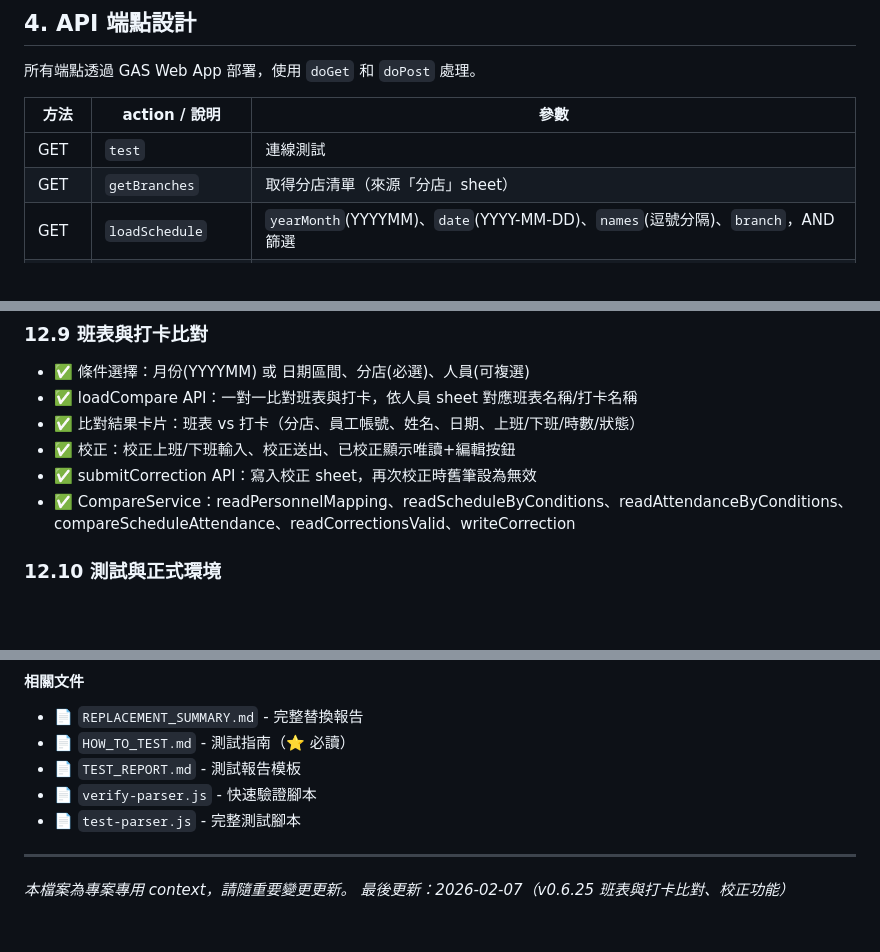
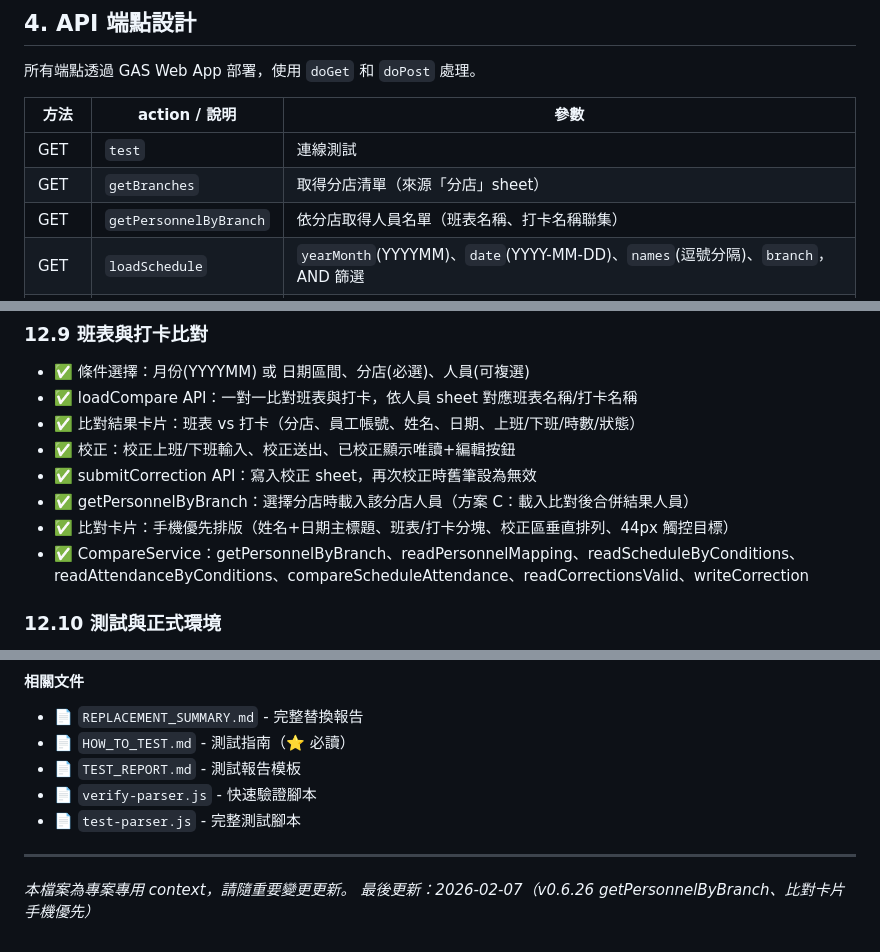
Before and after one commit to chyuanwei/SalarySystem, a Markdown page: .cursor/CONTEXT.md, 3 parts joined by grey strips. Rendered like a GitHub page; blank space fills up the shorter version.

Commit message:
docs: update CONTEXT for getPersonnelByBranch and mobile-first compare card (v0.6.26)
Co-authored-by: Cursor <cursoragent@cursor.com>

```diff
--- a/.cursor/CONTEXT.md
+++ b/.cursor/CONTEXT.md
@@ -177,6 +177,7 @@ A30: "* O 10:00-20:30"   (全日班)
 |------|---------------|------|
 | GET | `test` | 連線測試 |
 | GET | `getBranches` | 取得分店清單（來源「分店」sheet） |
+| GET | `getPersonnelByBranch` | 依分店取得人員名單（班表名稱、打卡名稱聯集） |
 | GET | `loadSchedule` | `yearMonth`(YYYYMM)、`date`(YYYY-MM-DD)、`names`(逗號分隔)、`branch`，AND 篩選 |
 | GET | `loadAttendance` | `yearMonth`(YYYYMM)、`date`(YYYY-MM-DD)、`names`(逗號分隔)、`branch`，AND 篩選 |
 | GET | `loadCompare` | `yearMonth`(YYYYMM) 或 `startDate`+`endDate`、`names`(逗號分隔)、`branch`(必填)；回傳班表與打卡一對一比對 items |
@@ -422,7 +423,9 @@ A30: "* O 10:00-20:30"   (全日班)
 - ✅ 比對結果卡片：班表 vs 打卡（分店、員工帳號、姓名、日期、上班/下班/時數/狀態）
 - ✅ 校正：校正上班/下班輸入、校正送出、已校正顯示唯讀+編輯按鈕
 - ✅ submitCorrection API：寫入校正 sheet，再次校正時舊筆設為無效
-- ✅ CompareService：readPersonnelMapping、readScheduleByConditions、readAttendanceByConditions、compareScheduleAttendance、readCorrectionsValid、writeCorrection
+- ✅ getPersonnelByBranch：選擇分店時載入該分店人員（方案 C：載入比對後合併結果人員）
+- ✅ 比對卡片：手機優先排版（姓名+日期主標題、班表/打卡分塊、校正區垂直排列、44px 觸控目標）
+- ✅ CompareService：getPersonnelByBranch、readPersonnelMapping、readScheduleByConditions、readAttendanceByConditions、compareScheduleAttendance、readCorrectionsValid、writeCorrection
 
 ### 12.10 測試與正式環境
 - ✅ 完整的環境分離（GAS + 前端）
@@ -709,4 +713,4 @@ npx clasp open
 ---
 
 *本檔案為專案專用 context，請隨重要變更更新。*
-*最後更新：2026-02-07（v0.6.25 班表與打卡比對、校正功能）*
+*最後更新：2026-02-07（v0.6.26 getPersonnelByBranch、比對卡片手機優先）*
```
Also changed, not shown: other parts of .cursor/CONTEXT.md (+1 -0 lines).
